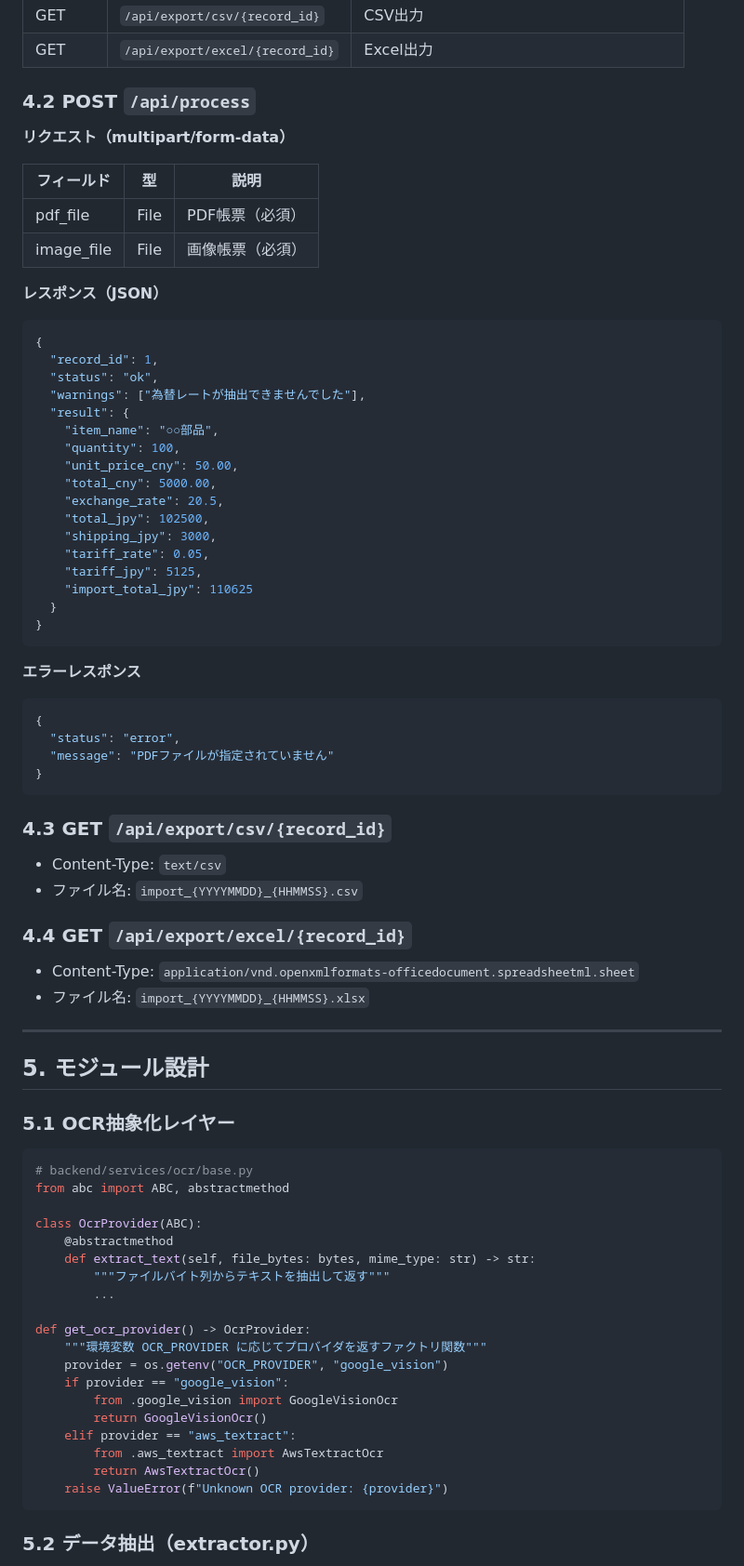
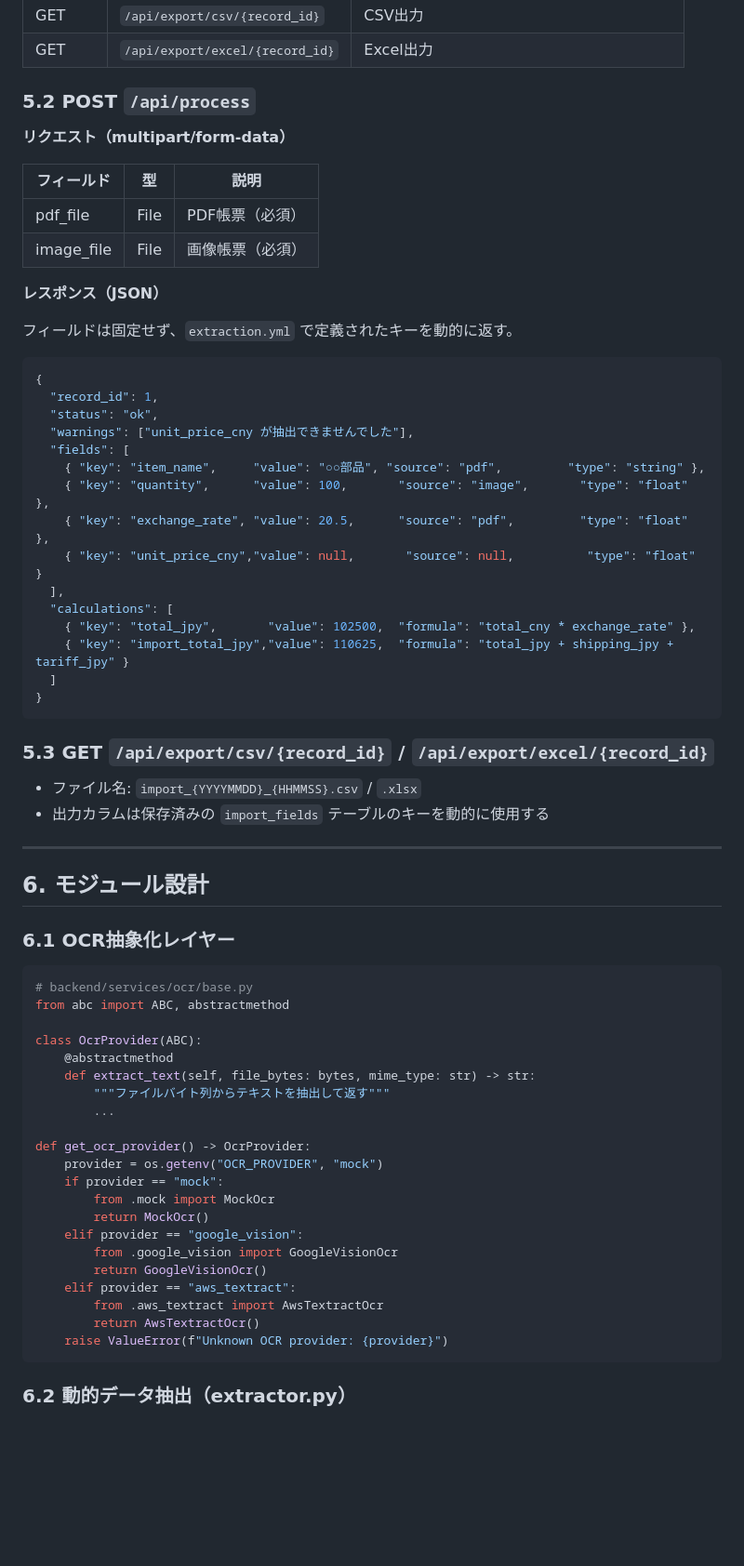
Before and after one commit to tsukasaniwa2024-ux/AIM_EVM_PoC, a Markdown page: 基本設計書.md, the part around one of its changes. Shown at 93% size. Rendered like a GitHub page; blank space fills up the shorter version.

````diff
--- a/基本設計書.md
+++ b/基本設計書.md
@@ -156,7 +230,7 @@ evm-import-system/
 | GET | `/api/export/csv/{record_id}` | CSV出力 |
 | GET | `/api/export/excel/{record_id}` | Excel出力 |
 
-### 4.2 POST `/api/process`
+### 5.2 POST `/api/process`
 
 **リクエスト（multipart/form-data）**
 
@@ -167,50 +241,36 @@ evm-import-system/
 
 **レスポンス（JSON）**
 
+フィールドは固定せず、`extraction.yml` で定義されたキーを動的に返す。
+
 ```json
 {
   "record_id": 1,
   "status": "ok",
-  "warnings": ["為替レートが抽出できませんでした"],
-  "result": {
-    "item_name": "○○部品",
-    "quantity": 100,
-    "unit_price_cny": 50.00,
-    "total_cny": 5000.00,
-    "exchange_rate": 20.5,
-    "total_jpy": 102500,
-    "shipping_jpy": 3000,
-    "tariff_rate": 0.05,
-    "tariff_jpy": 5125,
-    "import_total_jpy": 110625
-  }
+  "warnings": ["unit_price_cny が抽出できませんでした"],
+  "fields": [
+    { "key": "item_name",     "value": "○○部品", "source": "pdf",         "type": "string" },
+    { "key": "quantity",      "value": 100,       "source": "image",       "type": "float"  },
+    { "key": "exchange_rate", "value": 20.5,      "source": "pdf",         "type": "float"  },
+    { "key": "unit_price_cny","value": null,       "source": null,          "type": "float"  }
+  ],
+  "calculations": [
+    { "key": "total_jpy",       "value": 102500,  "formula": "total_cny * exchange_rate" },
+    { "key": "import_total_jpy","value": 110625,  "formula": "total_jpy + shipping_jpy + tariff_jpy" }
+  ]
 }
 ```
 
-**エラーレスポンス**
+### 5.3 GET `/api/export/csv/{record_id}` / `/api/export/excel/{record_id}`
 
-```json
-{
-  "status": "error",
-  "message": "PDFファイルが指定されていません"
-}
-```
-
-### 4.3 GET `/api/export/csv/{record_id}`
-
-- Content-Type: `text/csv`
-- ファイル名: `import_{YYYYMMDD}_{HHMMSS}.csv`
-
-### 4.4 GET `/api/export/excel/{record_id}`
-
-- Content-Type: `application/vnd.openxmlformats-officedocument.spreadsheetml.sheet`
-- ファイル名: `import_{YYYYMMDD}_{HHMMSS}.xlsx`
+- ファイル名: `import_{YYYYMMDD}_{HHMMSS}.csv` / `.xlsx`
+- 出力カラムは保存済みの `import_fields` テーブルのキーを動的に使用する
 
 ---
 
-## 5. モジュール設計
+## 6. モジュール設計
 
-### 5.1 OCR抽象化レイヤー
+### 6.1 OCR抽象化レイヤー
 
 ```python
 # backend/services/ocr/base.py
@@ -223,9 +283,11 @@ class OcrProvider(ABC):
         ...
 
 def get_ocr_provider() -> OcrProvider:
-    """環境変数 OCR_PROVIDER に応じてプロバイダを返すファクトリ関数"""
-    provider = os.getenv("OCR_PROVIDER", "google_vision")
-    if provider == "google_vision":
+    provider = os.getenv("OCR_PROVIDER", "mock")
+    if provider == "mock":
+        from .mock import MockOcr
+        return MockOcr()
+    elif provider == "google_vision":
         from .google_vision import GoogleVisionOcr
         return GoogleVisionOcr()
     elif provider == "aws_textract":
@@ -234,5 +296,5 @@ def get_ocr_provider() -> OcrProvider:
     raise ValueError(f"Unknown OCR provider: {provider}")
 ```
 
-### 5.2 データ抽出（extractor.py）
+### 6.2 動的データ抽出（extractor.py）
 
````
Also changed, not shown: other parts of 基本設計書.md (+171 -82 lines).
